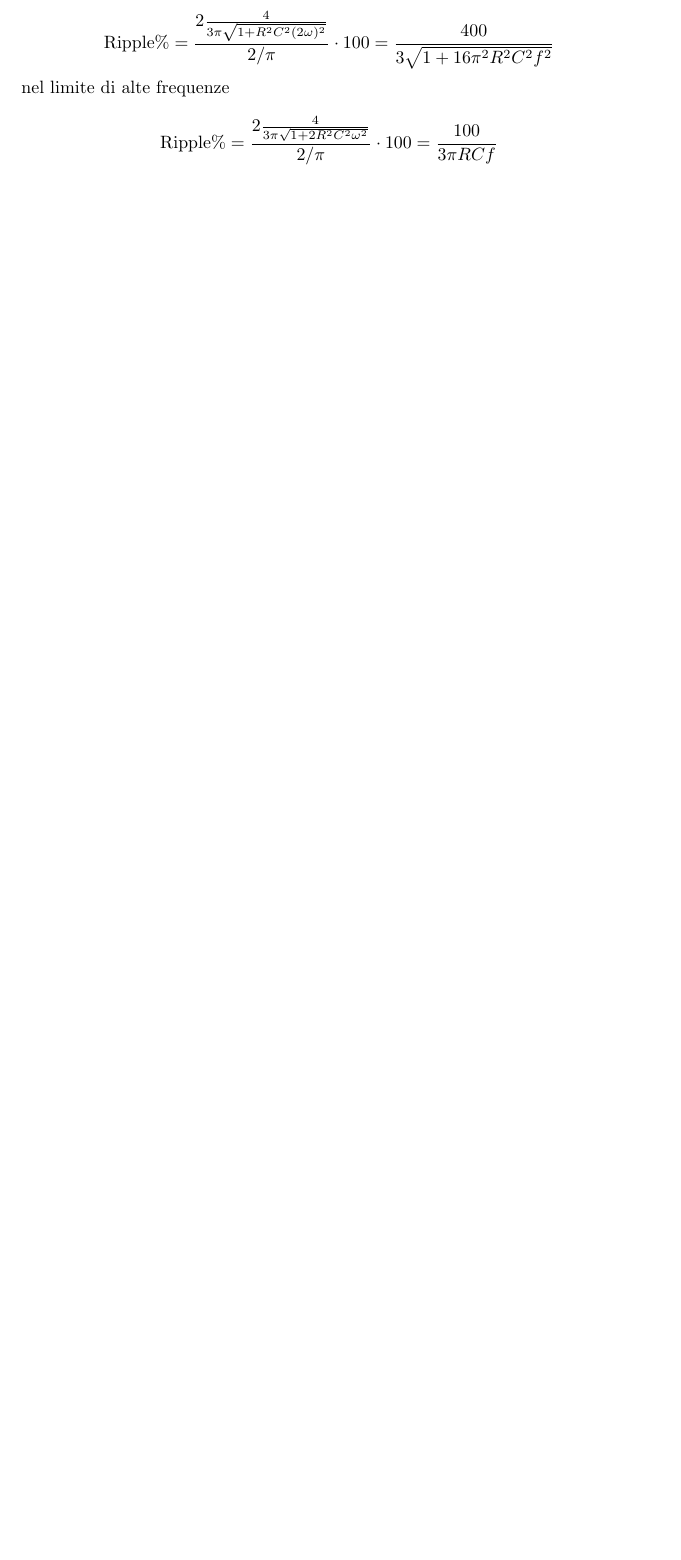
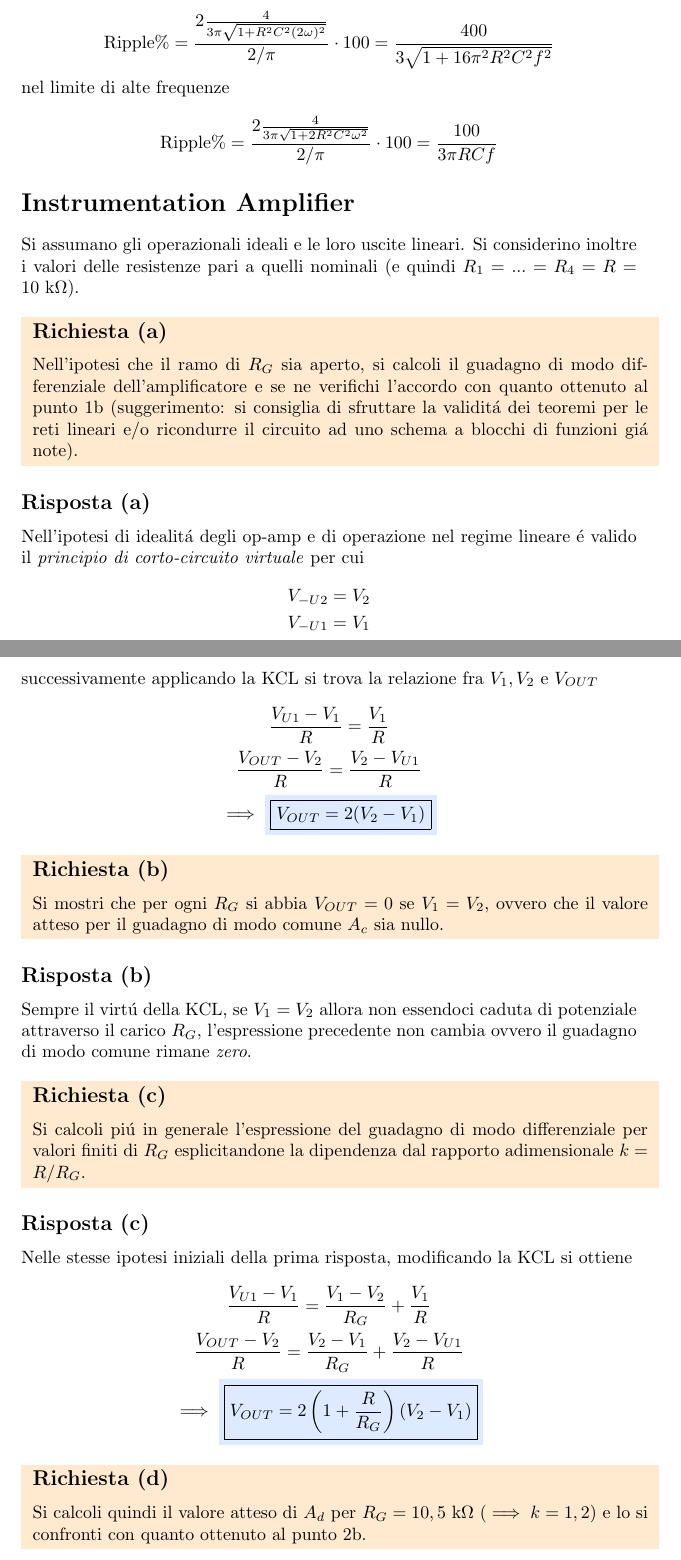
Before and after one commit to dolphinandturtle/unipi_lab3, a LaTeX paper (src/main.tex, which reads src/ex_instrumentation_amplifier.tex): part of page 73 of 76 before the commit and two parts of pages 73 and 74 of 79 after it, the two joined at a grey line, cut so that both start at the same text, the shorter picture padded with empty space. Compiled offline with pdfLaTeX.

Commit message:
added instrumentation amplifier (90%)

```diff
--- a/src/ex_instrumentation_amplifier.tex
+++ b/src/ex_instrumentation_amplifier.tex
@@ -1,5 +1,31 @@
 \section*{Instrumentation Amplifier}
 Si assumano gli operazionali ideali e le loro uscite
 lineari. Si considerino inoltre i valori delle resistenze
-pari a quelli nominali (e quindi R1=…=R4=R=10 kW).
+pari a quelli nominali (e quindi $R_1=...=R_4=R=10~\text{k}\Omega$). \\
 
+\noindent\colorbox{orange}{
+  \begin{minipage}{1.0\linewidth}
+    \subsection*{Richiesta (a)}
+    Nell'ipotesi che il ramo di $R_G$ sia aperto, si calcoli il guadagno di modo differenziale
+    dell'amplificatore e se ne verifichi l'accordo con quanto ottenuto al punto 1b (suggerimento:
+    si consiglia di sfruttare la validit\'a dei teoremi per le reti lineari e/o ricondurre il circuito ad
+    uno schema a blocchi di funzioni gi\'a note).
+  \end{minipage}
+}
+\subsection*{Risposta (a)}
+Nell'ipotesi di idealit\'a degli op-amp e di operazione nel regime lineare \'e valido il
+\textit{principio di corto-circuito virtuale} per cui
+\begin{equation*}
+  \begin{gathered}
+    V_{-U2} = V_2 \\
+    V_{-U1} = V_1
+  \end{gathered}
+\end{equation*}
+successivamente applicando la KCL si trova la relazione fra $V_1, V_2$ e $V_{OUT}$
+\begin{equation*}
+  \begin{gathered}
+    \frac{V_{U1} - V_1}{R} = \frac{V_1}{R} \\
+    \frac{V_{OUT} - V_2}{R} = \frac{V_2 - V_{U1}}{R} \\ \implies
+    \colorbox{blu}{\boxed{V_{OUT} = 2(V_2 - V_1)}}
+  \end{gathered}
+\end{equation*}
@@ -11 +32,11 @@
 
+\noindent\colorbox{orange}{
+  \begin{minipage}{1.0\linewidth}
+    \subsection*{Richiesta (b)}
+    Si mostri che per ogni $R_G$ si abbia $V_{OUT}=0$ se $V_1=V_2$, ovvero che il valore atteso per il
+    guadagno di modo comune $A_c$ sia nullo.
+  \end{minipage}
+}
+\subsection*{Risposta (b)}
+Sempre il virt\'u della KCL, se $V_1 = V_2$ allora non essendoci caduta di potenziale attraverso il
+carico $R_G$, l'espressione precedente non cambia ovvero il guadagno di modo comune rimane \textit{zero}. \\
@@ -15 +43,17 @@
 
+\noindent\colorbox{orange}{
+  \begin{minipage}{1.0\linewidth}
+    \subsection*{Richiesta (c)}
+    Si calcoli pi\'u in generale l'espressione del guadagno di modo differenziale per valori finiti
+    di $R_G$ esplicitandone la dipendenza dal rapporto adimensionale $k=R/R_G$.
+  \end{minipage}
+}
+\subsection*{Risposta (c)}
+Nelle stesse ipotesi iniziali della prima risposta, modificando la KCL si ottiene
+\begin{equation*}
+  \begin{gathered}
+    \frac{V_{U1} - V_1}{R} = \frac{V_1 - V_2}{R_G} + \frac{V_1}{R} \\
+    \frac{V_{OUT} - V_2}{R} = \frac{V_2 - V_1}{R_G} + \frac{V_2 - V_{U1}}{R} \\ \implies
+    \colorbox{blu}{\boxed{V_{OUT} = 2\left(1 + \frac{R}{R_G}\right)(V_2 - V_1)}}
+  \end{gathered}
+\end{equation*}
@@ -19 +60,9 @@
 
+\noindent\colorbox{orange}{
+  \begin{minipage}{1.0\linewidth}
+    \subsection*{Richiesta (d)}
+    Si calcoli quindi il valore atteso di $A_d$ per $R_G=10,5~\text{k}\Omega$ ($\implies k=1,2$) e lo si confronti con
+    quanto ottenuto al punto 2b.
+  \end{minipage}
+}
+\subsection*{Risposta (d)}
```
Also changed, not shown: src/ex_transconduttanza.tex (+37 -0 lines), src/main.tex (+2 -2 lines), lab3ex.pdf, src/ex_instrumentation_amplifier.tex (21 more changed lines).
